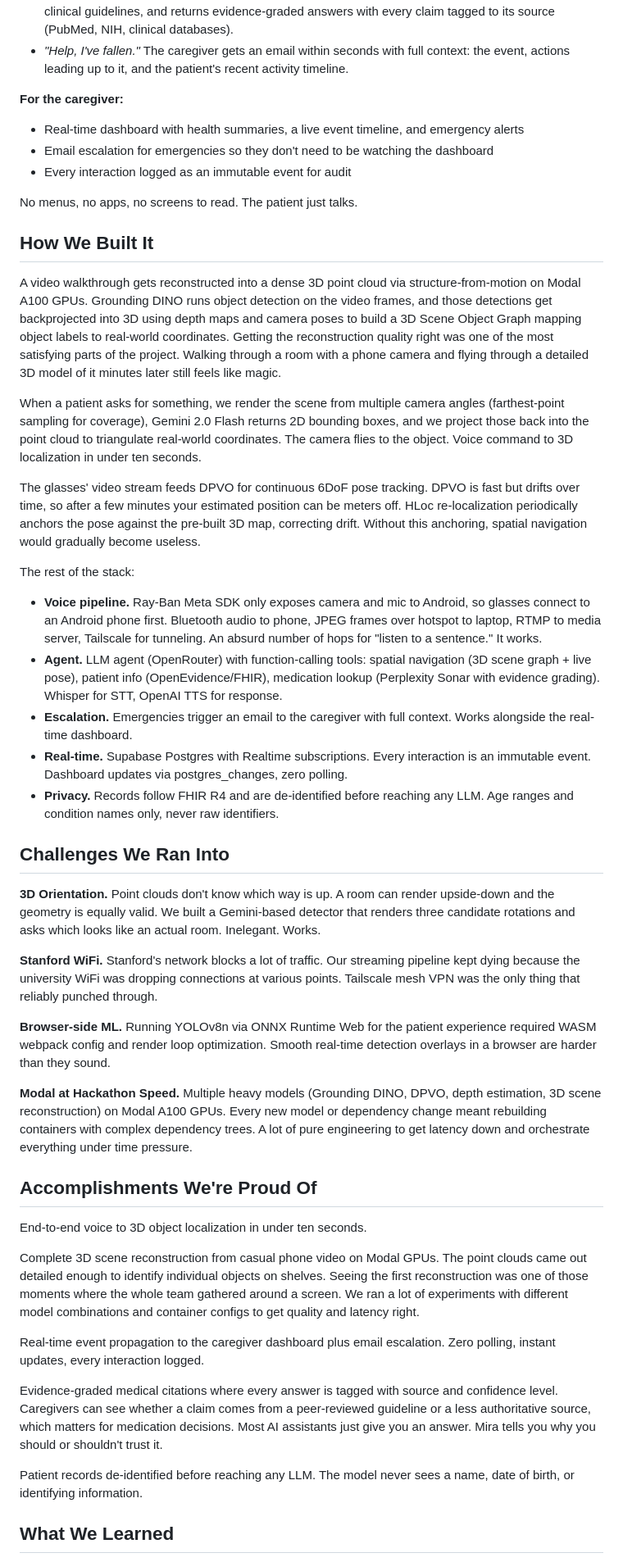
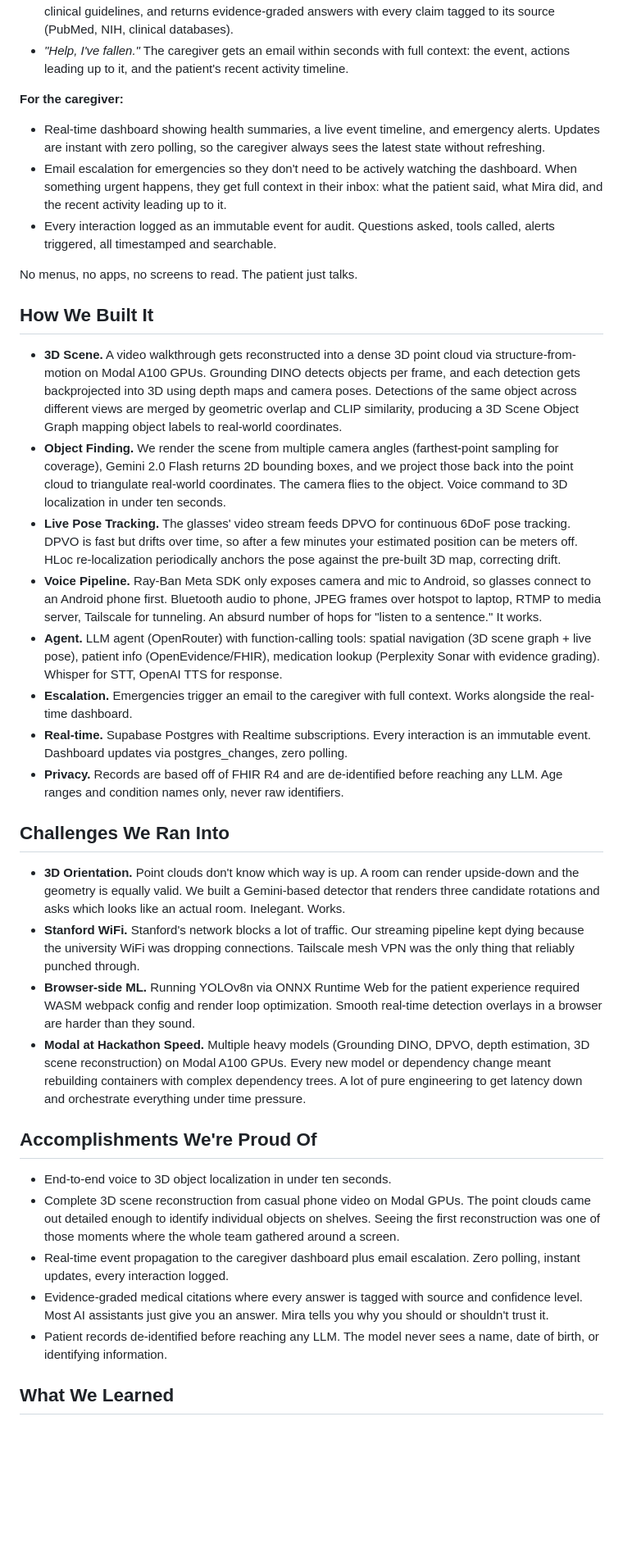
Before and after one commit to nathanjzhao/treehacks2026, a Markdown page: devpost.md, the part around one of its changes. Shown at 82% size. Drawn GitHub-style; blank space fills up the shorter version.

Commit message:
devpost again

```diff
--- a/devpost.md
+++ b/devpost.md
@@ -24,48 +21,37 @@ Mira is a voice-first AI assistant for dementia patients that combines 3D scene
 - *"Help, I've fallen."* The caregiver gets an email within seconds with full context: the event, actions leading up to it, and the patient's recent activity timeline.
 
 **For the caregiver:**
-- Real-time dashboard with health summaries, a live event timeline, and emergency alerts
-- Email escalation for emergencies so they don't need to be watching the dashboard
-- Every interaction logged as an immutable event for audit
+- Real-time dashboard showing health summaries, a live event timeline, and emergency alerts. Updates are instant with zero polling, so the caregiver always sees the latest state without refreshing.
+- Email escalation for emergencies so they don't need to be actively watching the dashboard. When something urgent happens, they get full context in their inbox: what the patient said, what Mira did, and the recent activity leading up to it.
+- Every interaction logged as an immutable event for audit. Questions asked, tools called, alerts triggered, all timestamped and searchable.
 
 No menus, no apps, no screens to read. The patient just talks.
 
 ## How We Built It
 
-A video walkthrough gets reconstructed into a dense 3D point cloud via structure-from-motion on Modal A100 GPUs. Grounding DINO runs object detection on the video frames, and those detections get backprojected into 3D using depth maps and camera poses to build a 3D Scene Object Graph mapping object labels to real-world coordinates. Getting the reconstruction quality right was one of the most satisfying parts of the project. Walking through a room with a phone camera and flying through a detailed 3D model of it minutes later still feels like magic.
-
-When a patient asks for something, we render the scene from multiple camera angles (farthest-point sampling for coverage), Gemini 2.0 Flash returns 2D bounding boxes, and we project those back into the point cloud to triangulate real-world coordinates. The camera flies to the object. Voice command to 3D localization in under ten seconds.
-
-The glasses' video stream feeds DPVO for continuous 6DoF pose tracking. DPVO is fast but drifts over time, so after a few minutes your estimated position can be meters off. HLoc re-localization periodically anchors the pose against the pre-built 3D map, correcting drift. Without this anchoring, spatial navigation would gradually become useless.
-
-The rest of the stack:
-- **Voice pipeline.** Ray-Ban Meta SDK only exposes camera and mic to Android, so glasses connect to an Android phone first. Bluetooth audio to phone, JPEG frames over hotspot to laptop, RTMP to media server, Tailscale for tunneling. An absurd number of hops for "listen to a sentence." It works.
+- **3D Scene.** A video walkthrough gets reconstructed into a dense 3D point cloud via structure-from-motion on Modal A100 GPUs. Grounding DINO detects objects per frame, and each detection gets backprojected into 3D using depth maps and camera poses. Detections of the same object across different views are merged by geometric overlap and CLIP similarity, producing a 3D Scene Object Graph mapping object labels to real-world coordinates.
+- **Object Finding.** We render the scene from multiple camera angles (farthest-point sampling for coverage), Gemini 2.0 Flash returns 2D bounding boxes, and we project those back into the point cloud to triangulate real-world coordinates. The camera flies to the object. Voice command to 3D localization in under ten seconds.
+- **Live Pose Tracking.** The glasses' video stream feeds DPVO for continuous 6DoF pose tracking. DPVO is fast but drifts over time, so after a few minutes your estimated position can be meters off. HLoc re-localization periodically anchors the pose against the pre-built 3D map, correcting drift.
+- **Voice Pipeline.** Ray-Ban Meta SDK only exposes camera and mic to Android, so glasses connect to an Android phone first. Bluetooth audio to phone, JPEG frames over hotspot to laptop, RTMP to media server, Tailscale for tunneling. An absurd number of hops for "listen to a sentence." It works.
 - **Agent.** LLM agent (OpenRouter) with function-calling tools: spatial navigation (3D scene graph + live pose), patient info (OpenEvidence/FHIR), medication lookup (Perplexity Sonar with evidence grading). Whisper for STT, OpenAI TTS for response.
 - **Escalation.** Emergencies trigger an email to the caregiver with full context. Works alongside the real-time dashboard.
 - **Real-time.** Supabase Postgres with Realtime subscriptions. Every interaction is an immutable event. Dashboard updates via postgres_changes, zero polling.
-- **Privacy.** Records follow FHIR R4 and are de-identified before reaching any LLM. Age ranges and condition names only, never raw identifiers.
+- **Privacy.** Records are based off of FHIR R4 and are de-identified before reaching any LLM. Age ranges and condition names only, never raw identifiers.
 
 ## Challenges We Ran Into
 
-**3D Orientation.** Point clouds don't know which way is up. A room can render upside-down and the geometry is equally valid. We built a Gemini-based detector that renders three candidate rotations and asks which looks like an actual room. Inelegant. Works.
-
-**Stanford WiFi.** Stanford's network blocks a lot of traffic. Our streaming pipeline kept dying because the university WiFi was dropping connections at various points. Tailscale mesh VPN was the only thing that reliably punched through.
-
-**Browser-side ML.** Running YOLOv8n via ONNX Runtime Web for the patient experience required WASM webpack config and render loop optimization. Smooth real-time detection overlays in a browser are harder than they sound.
-
-**Modal at Hackathon Speed.** Multiple heavy models (Grounding DINO, DPVO, depth estimation, 3D scene reconstruction) on Modal A100 GPUs. Every new model or dependency change meant rebuilding containers with complex dependency trees. A lot of pure engineering to get latency down and orchestrate everything under time pressure.
+- **3D Orientation.** Point clouds don't know which way is up. A room can render upside-down and the geometry is equally valid. We built a Gemini-based detector that renders three candidate rotations and asks which looks like an actual room. Inelegant. Works.
+- **Stanford WiFi.** Stanford's network blocks a lot of traffic. Our streaming pipeline kept dying because the university WiFi was dropping connections. Tailscale mesh VPN was the only thing that reliably punched through.
+- **Browser-side ML.** Running YOLOv8n via ONNX Runtime Web for the patient experience required WASM webpack config and render loop optimization. Smooth real-time detection overlays in a browser are harder than they sound.
+- **Modal at Hackathon Speed.** Multiple heavy models (Grounding DINO, DPVO, depth estimation, 3D scene reconstruction) on Modal A100 GPUs. Every new model or dependency change meant rebuilding containers with complex dependency trees. A lot of pure engineering to get latency down and orchestrate everything under time pressure.
 
 ## Accomplishments We're Proud Of
 
-End-to-end voice to 3D object localization in under ten seconds.
-
-Complete 3D scene reconstruction from casual phone video on Modal GPUs. The point clouds came out detailed enough to identify individual objects on shelves. Seeing the first reconstruction was one of those moments where the whole team gathered around a screen. We ran a lot of experiments with different model combinations and container configs to get quality and latency right.
-
-Real-time event propagation to the caregiver dashboard plus email escalation. Zero polling, instant updates, every interaction logged.
-
-Evidence-graded medical citations where every answer is tagged with source and confidence level. Caregivers can see whether a claim comes from a peer-reviewed guideline or a less authoritative source, which matters for medication decisions. Most AI assistants just give you an answer. Mira tells you why you should or shouldn't trust it.
-
-Patient records de-identified before reaching any LLM. The model never sees a name, date of birth, or identifying information.
+- End-to-end voice to 3D object localization in under ten seconds.
+- Complete 3D scene reconstruction from casual phone video on Modal GPUs. The point clouds came out detailed enough to identify individual objects on shelves. Seeing the first reconstruction was one of those moments where the whole team gathered around a screen.
+- Real-time event propagation to the caregiver dashboard plus email escalation. Zero polling, instant updates, every interaction logged.
+- Evidence-graded medical citations where every answer is tagged with source and confidence level. Most AI assistants just give you an answer. Mira tells you why you should or shouldn't trust it.
+- Patient records de-identified before reaching any LLM. The model never sees a name, date of birth, or identifying information.
 
 ## What We Learned
 
```
Also changed, not shown: other parts of devpost.md (+15 -25 lines).
